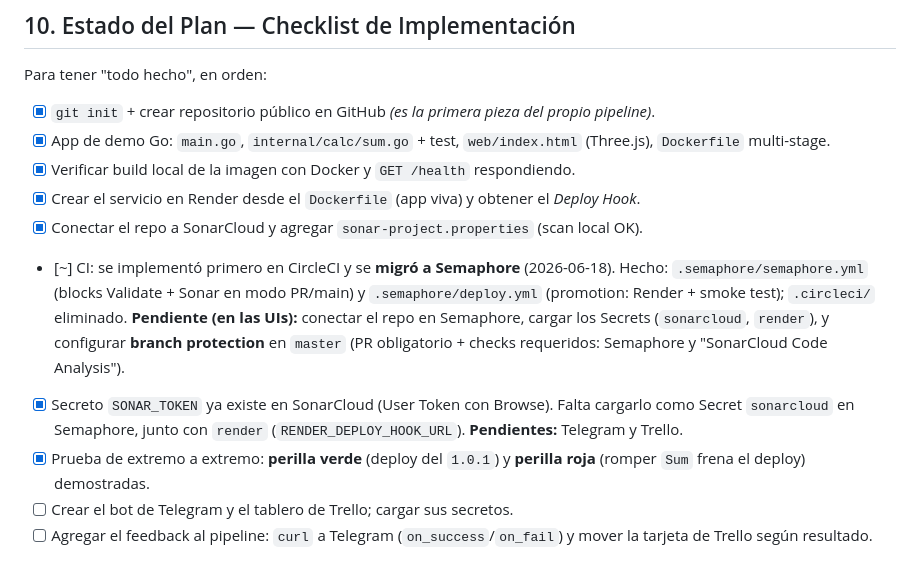
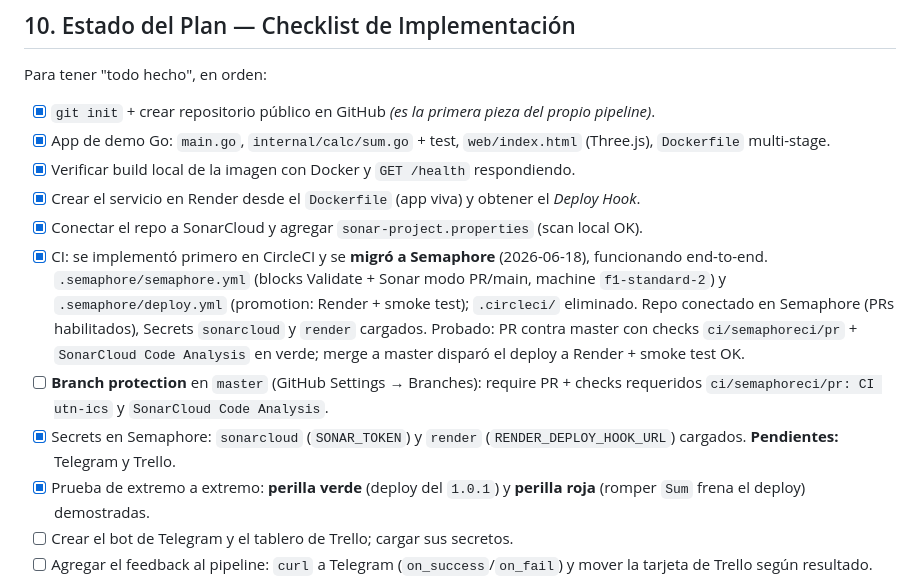
Before and after one commit to jugodemilanesa/utn-ics, a Markdown page: docs/plan.md, the part around the change. Rendered like a GitHub page.

Commit message:
docs: marcar migracion a Semaphore como completada en el checklist

```diff
--- a/docs/plan.md
+++ b/docs/plan.md
@@ -357,15 +357,17 @@ Para tener "todo hecho", en orden:
 - [x] Crear el servicio en Render desde el `Dockerfile` (app viva) y obtener el
       *Deploy Hook*.
 - [x] Conectar el repo a SonarCloud y agregar `sonar-project.properties` (scan local OK).
-- [~] CI: se implementó primero en CircleCI y se **migró a Semaphore** (2026-06-18).
-      Hecho: `.semaphore/semaphore.yml` (blocks Validate + Sonar en modo PR/main) y
-      `.semaphore/deploy.yml` (promotion: Render + smoke test); `.circleci/` eliminado.
-      **Pendiente (en las UIs):** conectar el repo en Semaphore, cargar los Secrets
-      (`sonarcloud`, `render`), y configurar **branch protection** en `master` (PR
-      obligatorio + checks requeridos: Semaphore y "SonarCloud Code Analysis").
-- [x] Secreto `SONAR_TOKEN` ya existe en SonarCloud (User Token con Browse). Falta
-      cargarlo como Secret `sonarcloud` en Semaphore, junto con `render`
-      (`RENDER_DEPLOY_HOOK_URL`). **Pendientes:** Telegram y Trello.
+- [x] CI: se implementó primero en CircleCI y se **migró a Semaphore** (2026-06-18),
+      funcionando end-to-end. `.semaphore/semaphore.yml` (blocks Validate + Sonar modo
+      PR/main, machine `f1-standard-2`) y `.semaphore/deploy.yml` (promotion: Render +
+      smoke test); `.circleci/` eliminado. Repo conectado en Semaphore (PRs habilitados),
+      Secrets `sonarcloud` y `render` cargados. Probado: PR contra master con checks
+      `ci/semaphoreci/pr` + `SonarCloud Code Analysis` en verde; merge a master disparó
+      el deploy a Render + smoke test OK.
+- [ ] **Branch protection** en `master` (GitHub Settings → Branches): require PR +
+      checks requeridos `ci/semaphoreci/pr: CI utn-ics` y `SonarCloud Code Analysis`.
+- [x] Secrets en Semaphore: `sonarcloud` (`SONAR_TOKEN`) y `render`
+      (`RENDER_DEPLOY_HOOK_URL`) cargados. **Pendientes:** Telegram y Trello.
 - [x] Prueba de extremo a extremo: **perilla verde** (deploy del `1.0.1`) y **perilla
       roja** (romper `Sum` frena el deploy) demostradas.
 - [ ] Crear el bot de Telegram y el tablero de Trello; cargar sus secretos.
```
